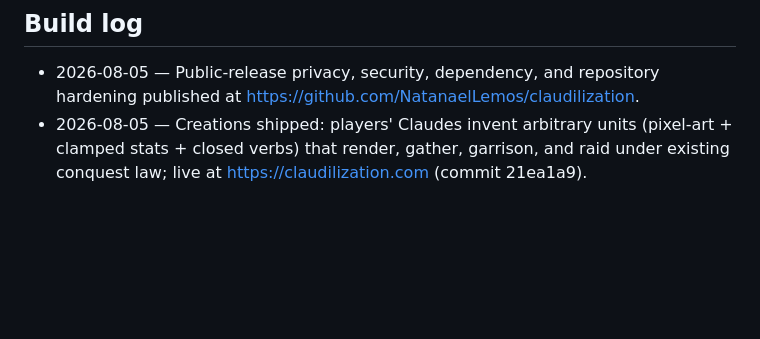
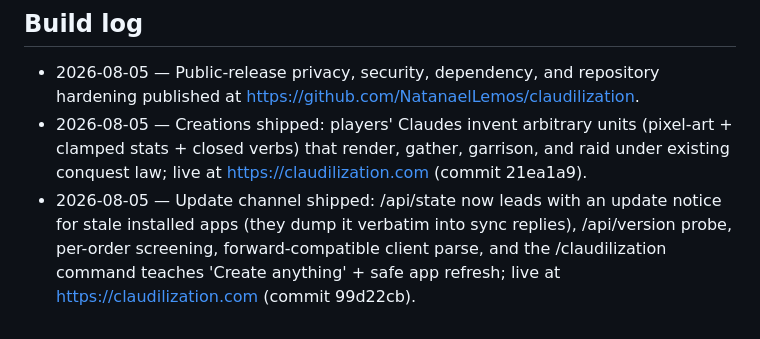
Before and after one commit to NatanaelLemos/claudilization, a Markdown page: README.md, the part around the change. Rendered like a GitHub page; blank space fills up the shorter version.

Commit message:
Build log: update channel shipped
Co-Authored-By: Claude Fable 5 <noreply@anthropic.com>

```diff
--- a/README.md
+++ b/README.md
@@ -161,3 +161,4 @@ Git. Postgres contract tests are skipped unless an isolated
 
 - 2026-08-05 — Public-release privacy, security, dependency, and repository hardening published at https://github.com/NatanaelLemos/claudilization.
 - 2026-08-05 — Creations shipped: players' Claudes invent arbitrary units (pixel-art + clamped stats + closed verbs) that render, gather, garrison, and raid under existing conquest law; live at https://claudilization.com (commit 21ea1a9).
+- 2026-08-05 — Update channel shipped: /api/state now leads with an update notice for stale installed apps (they dump it verbatim into sync replies), /api/version probe, per-order screening, forward-compatible client parse, and the /claudilization command teaches 'Create anything' + safe app refresh; live at https://claudilization.com (commit 99d22cb).
```
